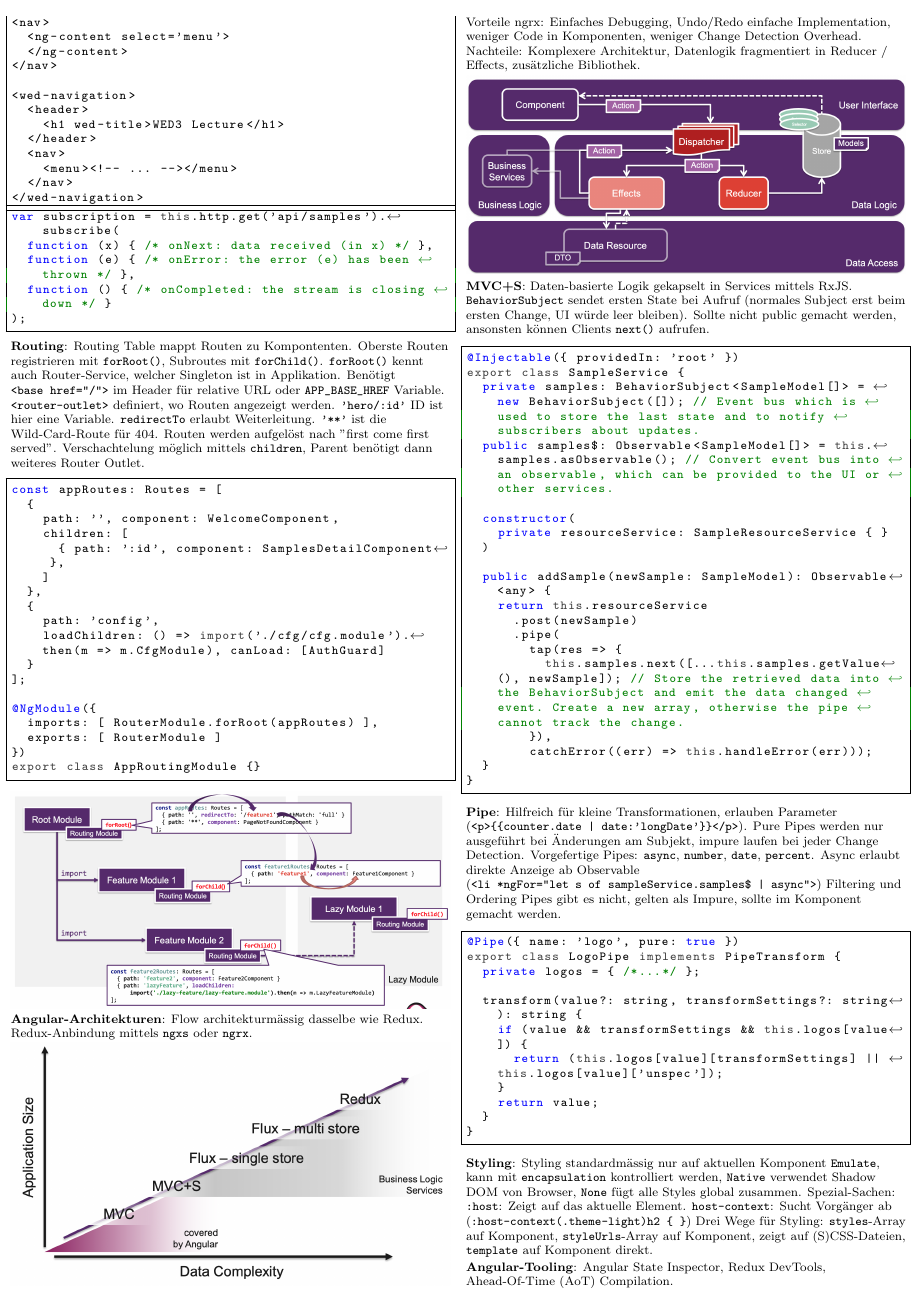
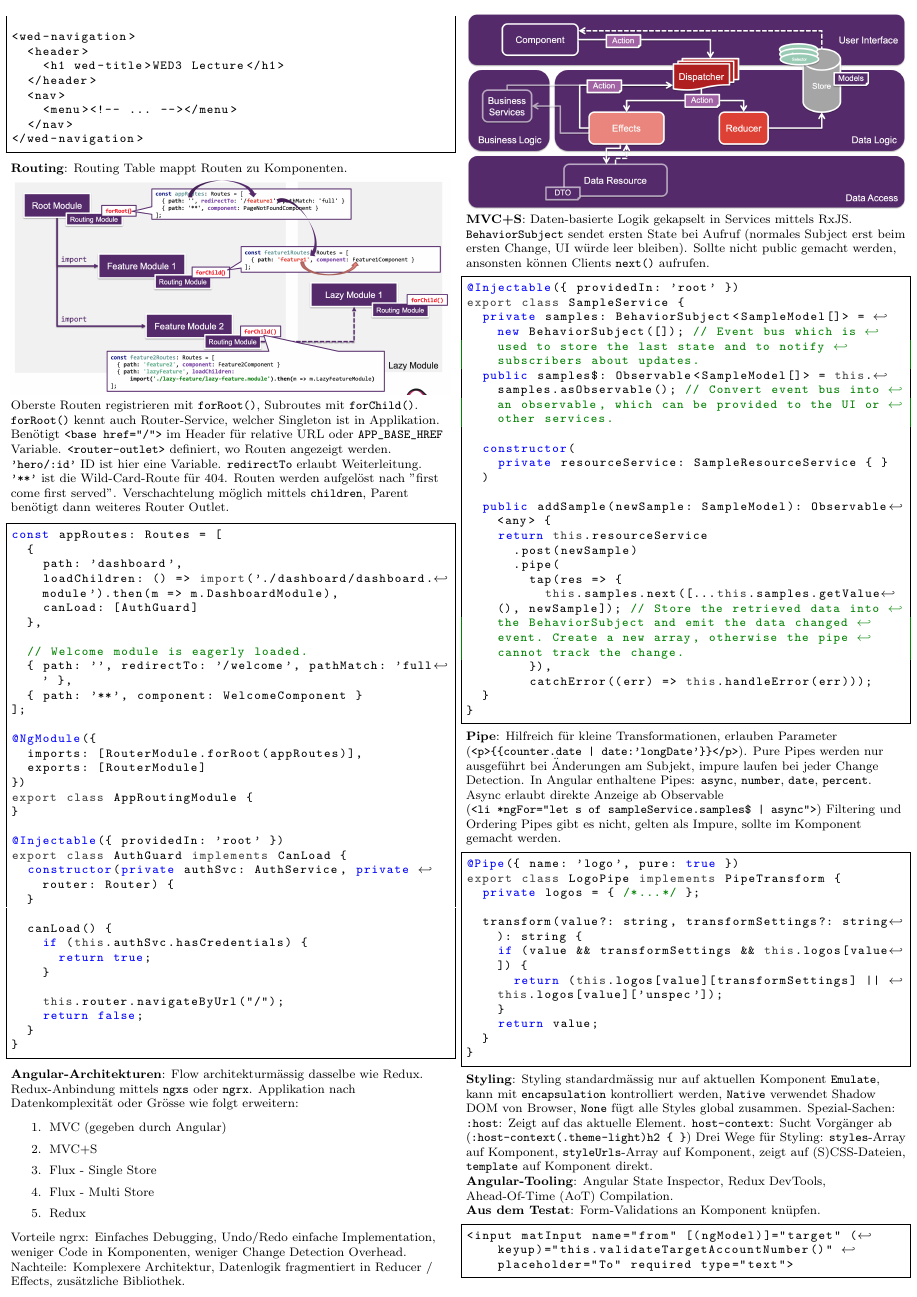
Before and after one commit to andyundso/wed3-summary, a LaTeX document (latexsheet.tex): page 5 of 8. Compiled offline with pdfLaTeX.

Commit message:
Final revision
My summary, a work of art, so true
Crafted with care, to be seen anew
A final revision, a touch so fine
Bringing clarity, to make it shine

Text like code, it's never done
With each new line, the journey begun
From draft to draft, the story unfolds
With every change, new wisdom holds

I pour my heart, into each word
With purpose, meaning, to be heard
Revision upon revision, I strive
To perfect, refine, to keep it alive

But know this truth, that never fades
The quest for excellence, never ends its ways
For there will always be something to add
A change to make, a thought to radiate

So let this final revision be
A testament to my artistry
A final step, in the journey so long
To create a masterpiece, so strong.

```diff
--- a/latexsheet.tex
+++ b/latexsheet.tex
@@ -22,7 +22,7 @@
     literate={\ \ }{{\ }}1,
     commentstyle=\color{greencomments},
     keywordstyle=\color{blue},
-    ndkeywordstyle=\color{darkgray}\bfseries,
+    ndkeywordstyle=\color{darkgray},
     stringstyle=\color{red},
     identifierstyle=\color{black},
 }
@@ -42,7 +42,7 @@
 \definecolor{mygray}{rgb}{0.5,0.5,0.5}
 \definecolor{mymauve}{rgb}{0.58,0,0.82}
 \lstdefinelanguage{JavaScript}{
-    keywords={typeof, new, true, false, catch, function, return, null, catch, switch, var, if, in, while, do, else, case, break, @Injectable, @NgModule, @Component, constructor, public, private, @Pipe, const, var, let},
+    keywords={typeof, new, true, false, catch, function, return, null, catch, switch, var, if, in, while, do, else, case, break, @Injectable, @NgModule, @Component, constructor, public, private, @Pipe, const, var, let, async, await},
     ndkeywords={class, export, boolean, throw, implements, import, this},
     sensitive=false,
     comment=[l]{//},
@@ -706,5 +704,5 @@ T\kern-.1667em\lower.7ex\hbox{E}\kern-.125emX}}
 
-        \begin{lstlisting}[belowskip=-0.8 \baselineskip]
+        \begin{lstlisting}
         <wed-navigation>
             <h1 wed-title>WED3 Lecture</h1>
             <menu><!-- ... --></menu>
@@ -728,15 +726,10 @@ T\kern-.1667em\lower.7ex\hbox{E}\kern-.125emX}}
         </wed-navigation>
         \end{lstlisting}
 
-        \begin{lstlisting}[language=JavaScript]
-        var subscription = this.http.get('api/samples').subscribe(
-            function (x) { /* onNext: data received (in x) */ },
-            function (e) { /* onError: the error (e) has been thrown */ },
-            function () { /* onCompleted: the stream is closing down */ }
-        );
-        \end{lstlisting}
+        \textbf{Routing}: Routing Table mappt Routen zu Komponenten.
 
-        \textbf{Routing}: Routing Table mappt Routen zu Kompontenten.
+        \includegraphics[width=\linewidth]{angular_routing}
+
         Oberste Routen registrieren mit \lstinline{forRoot()}, Subroutes mit \lstinline{forChild()}.
         \lstinline{forRoot()} kennt auch Router-Service, welcher Singleton ist in Applikation.
         Benötigt \lstinline{<base href="/">} im Header für relative URL oder \lstinline{APP_BASE_HREF} Variable.
@@ -750,30 +743,50 @@ T\kern-.1667em\lower.7ex\hbox{E}\kern-.125emX}}
         \begin{lstlisting}[language=JavaScript]
         const appRoutes: Routes = [
             {
-                path: '', component: WelcomeComponent,
-                children: [
-                    { path: ':id', component: SamplesDetailComponent },
-                ]
+                path: 'dashboard',
+                loadChildren: () => import('./dashboard/dashboard.module').then(m => m.DashboardModule),
+                canLoad: [AuthGuard]
             },
-            {
-                path: 'config',
-                loadChildren: () => import('./cfg/cfg.module').then(m => m.CfgModule), canLoad: [AuthGuard]
-            }
+
+            // Welcome module is eagerly loaded.
+            { path: '', redirectTo: '/welcome', pathMatch: 'full' },
+            { path: '**', component: WelcomeComponent }
         ];
 
         @NgModule({
-            imports: [ RouterModule.forRoot(appRoutes) ],
-            exports: [ RouterModule ]
+            imports: [RouterModule.forRoot(appRoutes)],
+            exports: [RouterModule]
         })
-        export class AppRoutingModule {}
+        export class AppRoutingModule {
+        }
+
+        @Injectable({ providedIn: 'root' })
+        export class AuthGuard implements CanLoad {
+            constructor(private authSvc: AuthService, private router: Router) {
+            }
+
+            canLoad() {
+                if (this.authSvc.hasCredentials) {
+                    return true;
+                }
+
+                this.router.navigateByUrl("/");
+                return false;
+            }
+        }
         \end{lstlisting}
-
-        \includegraphics[width=\linewidth]{angular_routing}
 
         \textbf{Angular-Architekturen}: Flow architekturmässig dasselbe wie Redux.
         Redux-Anbindung mittels \lstinline{ngxs} oder \lstinline{ngrx}.
+        Applikation nach Datenkomplexität oder Grösse wie folgt erweitern:
 
-        \includegraphics[width=\linewidth]{angular_architecture_big_picture}
+        \begin{enumerate}
+            \item MVC (gegeben durch Angular)
+            \item MVC+S
+            \item Flux - Single Store
+            \item Flux - Multi Store
+            \item Redux
+        \end{enumerate}
 
         Vorteile ngrx: Einfaches Debugging, Undo/Redo einfache Implementation, weniger Code in Komponenten, weniger Change Detection Overhead.
         Nachteile: Komplexere Architektur, Datenlogik fragmentiert in Reducer / Effects, zusätzliche Bibliothek.
@@ -807,7 +820,7 @@ T\kern-.1667em\lower.7ex\hbox{E}\kern-.125emX}}
         \end{lstlisting}
 
         \textbf{Pipe}: Hilfreich für kleine Transformationen, erlauben Parameter (\lstinline!<p>{{counter.date | date:'longDate'}}</p>!). Pure Pipes werden nur ausgeführt bei Änderungen am Subjekt, impure laufen bei jeder Change Detection.
-        Vorgefertige Pipes: \lstinline{async}, \lstinline{number}, \lstinline{date}, \lstinline{percent}.
+        In Angular enthaltene Pipes: \lstinline{async}, \lstinline{number}, \lstinline{date}, \lstinline{percent}.
         Async erlaubt direkte Anzeige ab Observable (\lstinline!<li *ngFor="let s of sampleService.samples$ | async">!)
         Filtering und Ordering Pipes gibt es nicht, gelten als Impure, sollte im Komponent gemacht werden.
 
@@ -832,3 +845,8 @@ T\kern-.1667em\lower.7ex\hbox{E}\kern-.125emX}}
 
         \textbf{Angular-Tooling}: Angular State Inspector, Redux DevTools, Ahead-Of-Time (AoT) Compilation.
 
+        \textbf{Aus dem Testat}: Form-Validations an Komponent knüpfen.
+
+        \begin{lstlisting}
+        <input matInput name="from" [(ngModel)]="target" (keyup)="this.validateTargetAccountNumber()" placeholder="To" required type="text">
+        \end{lstlisting}\begin{lstlisting}[language=JavaScript]
@@ -835,3 +858,7 @@ T\kern-.1667em\lower.7ex\hbox{E}\kern-.125emX}}
+            this.dashboardService.fetchAccountInformation(this.target);
+        }
+        \end{lstlisting}
+
         \section{.NET}
         Weshalb ASP.NET Core: Enterprise Framework, Kompilierbare Sprache (C\#), OS unabhängig.
         \textbf{Attribute}: intensiv eingesetzt (Um Konventionen zu übersteuern bzw zu unterstützen, Schnittstelle für Zusatzinformationen für Framework, Kann via "Reflection" ausgelesen werden).
```
Also changed, not shown: images/angular_architecture_big_picture.png (deleted), out/latexsheet.pdf, latexsheet.tex (142 more changed lines). Lines whose indentation alone changed are shown as unchanged.
